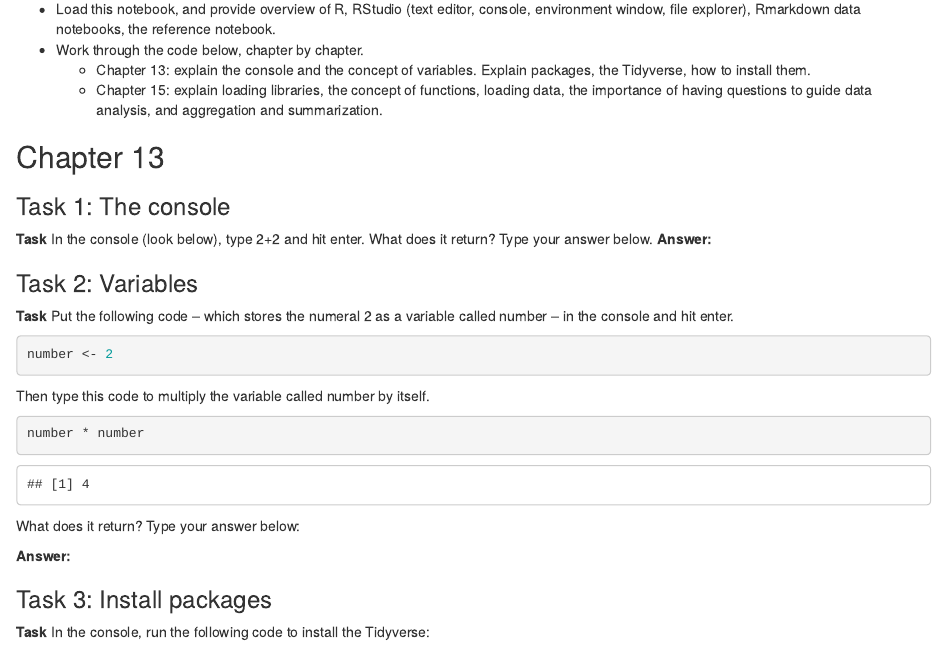
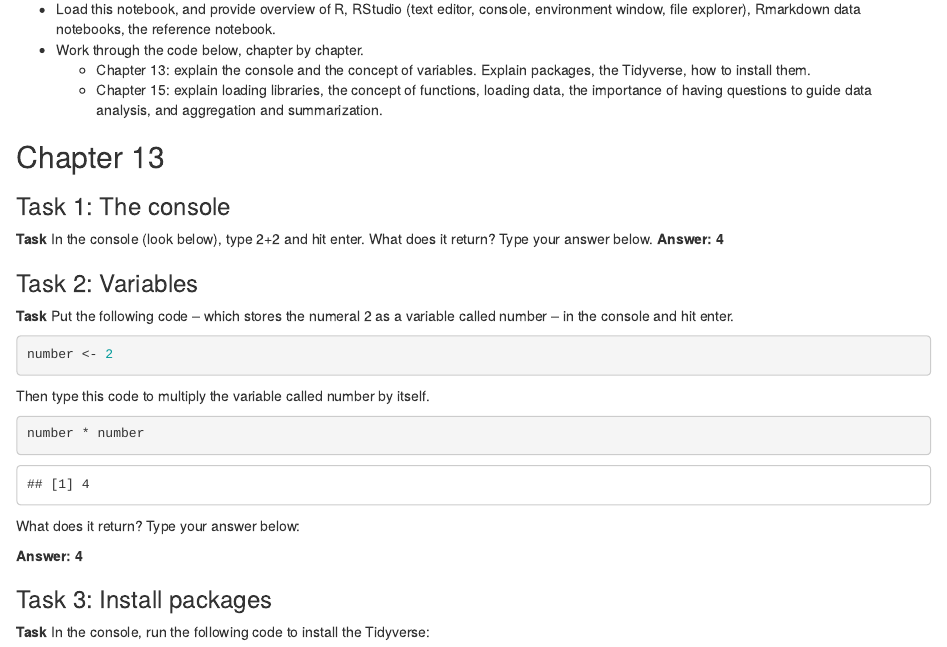
Before and after one commit to nickelliott19/JOUR472_fall2023, an R Markdown document (pre_labs/pre_lab_01.rmd): the page in a window 1100 px wide, from 760 px down. Rendered offline with R 4.5, knitr and Pandoc, with nearby package versions; some code elsewhere in the file could not run offline.

Commit message:
Update pre_lab_01.rmd

```diff
--- a/pre_labs/pre_lab_01.rmd
+++ b/pre_labs/pre_lab_01.rmd
@@ -37,7 +37,7 @@ The library function loads an R library such as the tidyverse, providing access
 
 ### Task 1: The console
 
-**Task** In the console (look below), type 2+2 and hit enter. What does it return? Type your answer below. **Answer:**
+**Task** In the console (look below), type 2+2 and hit enter. What does it return? Type your answer below. **Answer: 4**
 
 ### Task 2: Variables
 
@@ -55,7 +55,7 @@ number * number
 
 What does it return? Type your answer below:
 
-**Answer:**
+**Answer: 4**
 
 ### Task 3: Install packages
 
```
